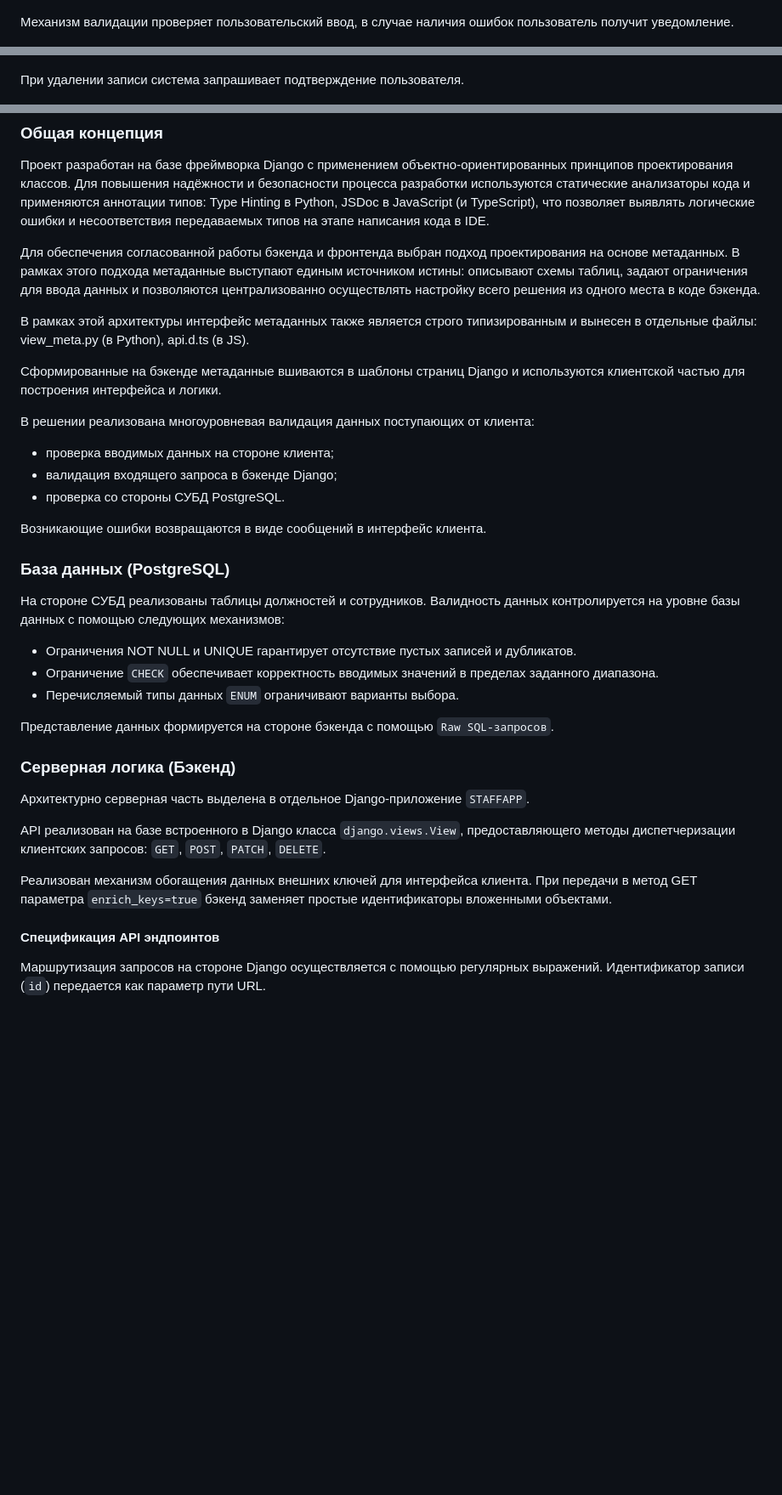
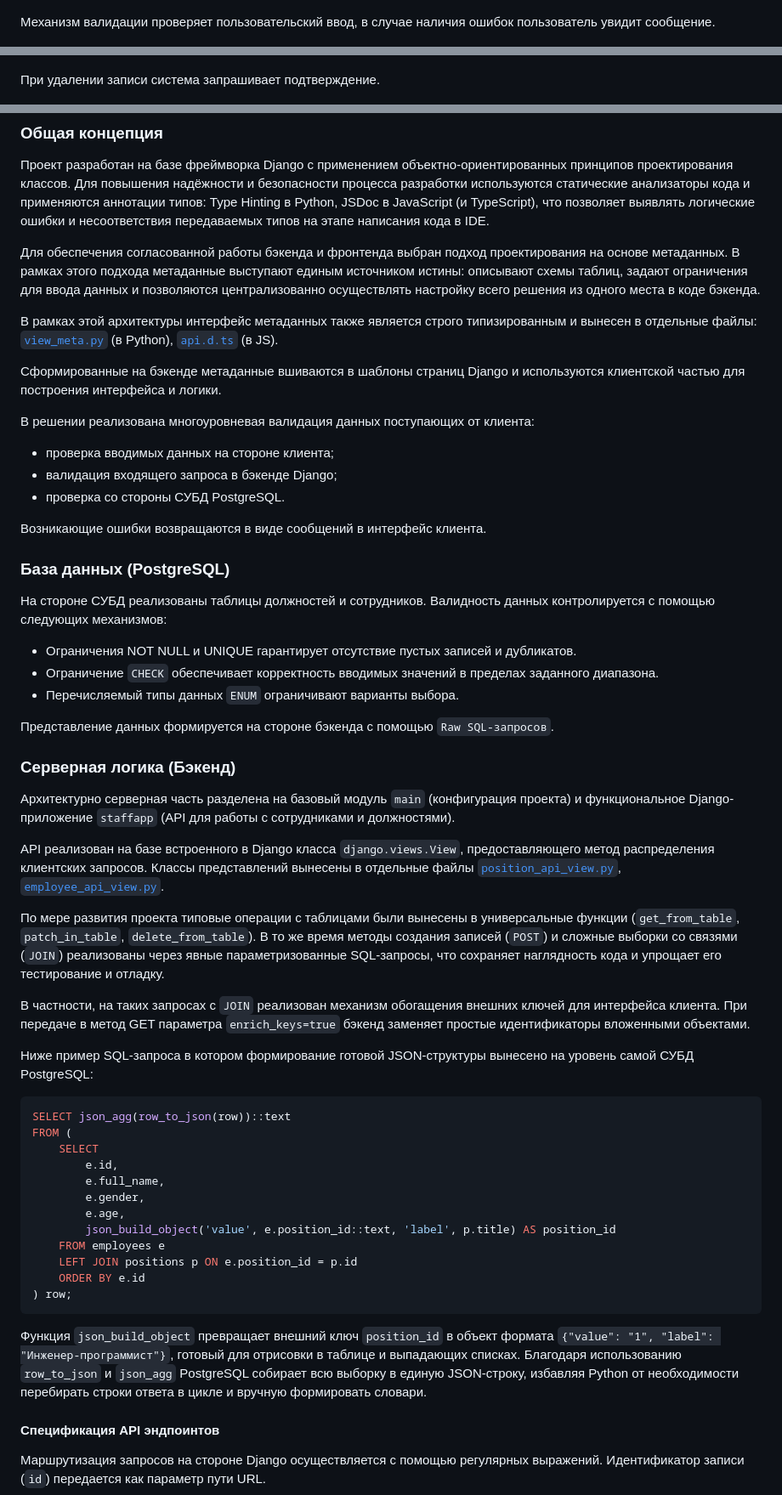
Before and after one commit to Reideaz/django-staff, a Markdown page: readme.md, 3 parts joined by grey strips. Shown at 85% size. GitHub-like rendering; blank space fills up the shorter version.

````diff
--- a/readme.md
+++ b/readme.md
@@ -34,11 +40,11 @@
 
 ![Информационное сообщение](./docs/images/demo4.png)
 
-Механизм валидации проверяет пользовательский ввод, в случае наличия ошибок пользователь получит уведомление.
+Механизм валидации проверяет пользовательский ввод, в случае наличия ошибок пользователь увидит сообщение.
 
 ![Сообщение об ошибке](./docs/images/demo5.png)
 
-При удалении записи система запрашивает подтверждение пользователя.
+При удалении записи система запрашивает подтверждение.
 
 ![Подтверждение операции](./docs/images/demo6.png)
 
@@ -49,7 +55,7 @@
 
 Для обеспечения согласованной работы бэкенда и фронтенда выбран подход проектирования на основе метаданных. В рамках этого подхода метаданные выступают единым источником истины: описывают схемы таблиц, задают ограничения для ввода данных и позволяются централизованно осуществлять настройку всего решения из одного места в коде бэкенда.
 
-В рамках этой архитектуры интерфейс метаданных также является строго типизированным и вынесен в отдельные файлы: view_meta.py (в Python), api.d.ts (в JS).
+В рамках этой архитектуры интерфейс метаданных также является строго типизированным и вынесен в отдельные файлы: [`view_meta.py`](./staffapp/view_meta.py) (в Python), [`api.d.ts`](./static/js/api.d.ts) (в JS).
 
 Сформированные на бэкенде метаданные вшиваются в шаблоны страниц Django и используются клиентской частью для построения интерфейса и логики.
 
@@ -62,7 +68,7 @@
 
 ### База данных (PostgreSQL)
 На стороне СУБД реализованы таблицы должностей и сотрудников.
-Валидность данных контролируется на уровне базы данных с помощью следующих механизмов:
+Валидность данных контролируется с помощью следующих механизмов:
 - Ограничения NOT NULL и UNIQUE гарантирует отсутствие пустых записей и дубликатов.
 - Ограничение `CHECK` обеспечивает корректность вводимых значений в пределах заданного диапазона.
 - Перечисляемый типы данных `ENUM` ограничивают варианты выбора.
@@ -70,11 +76,32 @@
 Представление данных формируется на стороне бэкенда с помощью `Raw SQL-запросов`.
 
 ### Серверная логика (Бэкенд)
-Архитектурно серверная часть выделена в отдельное Django-приложение `STAFFAPP`.
+Архитектурно серверная часть разделена на базовый модуль `main` (конфигурация проекта) и функциональное Django-приложение `staffapp` (API для работы с сотрудниками и должностями).
 
-API реализован на базе встроенного в Django класса `django.views.View`, предоставляющего методы диспетчеризации клиентских запросов: `GET`, `POST`, `PATCH`, `DELETE`.
+API реализован на базе встроенного в Django класса `django.views.View`, предоставляющего метод распределения клиентских запросов. Классы представлений вынесены в отдельные файлы [`position_api_view.py`](./staffapp/position_api_view.py), [`employee_api_view.py`](./staffapp/employee_api_view.py).
 
-Реализован механизм обогащения данных внешних ключей для интерфейса клиента. При передачи в метод GET параметра `enrich_keys=true` бэкенд заменяет простые идентификаторы вложенными объектами.
+По мере развития проекта типовые операции с таблицами были вынесены в универсальные функции (`get_from_table`, `patch_in_table`, `delete_from_table`). В то же время методы создания записей (`POST`) и сложные выборки со связями (`JOIN`) реализованы через явные параметризованные SQL-запросы, что сохраняет наглядность кода и упрощает его тестирование и отладку.
+
+В частности, на таких запросах с `JOIN` реализован механизм обогащения внешних ключей для интерфейса клиента. При передаче в метод GET параметра `enrich_keys=true` бэкенд заменяет простые идентификаторы вложенными объектами.
+
+Ниже пример SQL-запроса в котором формирование готовой JSON-структуры вынесено на уровень самой СУБД PostgreSQL:
+
+```sql
+SELECT json_agg(row_to_json(row))::text
+FROM (
+    SELECT
+        e.id,
+        e.full_name,
+        e.gender,
+        e.age,
+        json_build_object('value', e.position_id::text, 'label', p.title) AS position_id
+    FROM employees e
+    LEFT JOIN positions p ON e.position_id = p.id
+    ORDER BY e.id
+) row;
+```
+
+Функция `json_build_object` превращает внешний ключ `position_id` в объект формата `{"value": "1", "label": "Инженер-программист"}`, готовый для отрисовки в таблице и выпадающих списках. Благодаря использованию `row_to_json` и `json_agg` PostgreSQL собирает всю выборку в единую JSON-строку, избавляя Python от необходимости перебирать строки ответа в цикле и вручную формировать словари.
 
 #### Спецификация API эндпоинтов
 
````
Also changed, not shown: other parts of readme.md (+29 -19 lines), docs/images/main.png (added), 3 other files.
